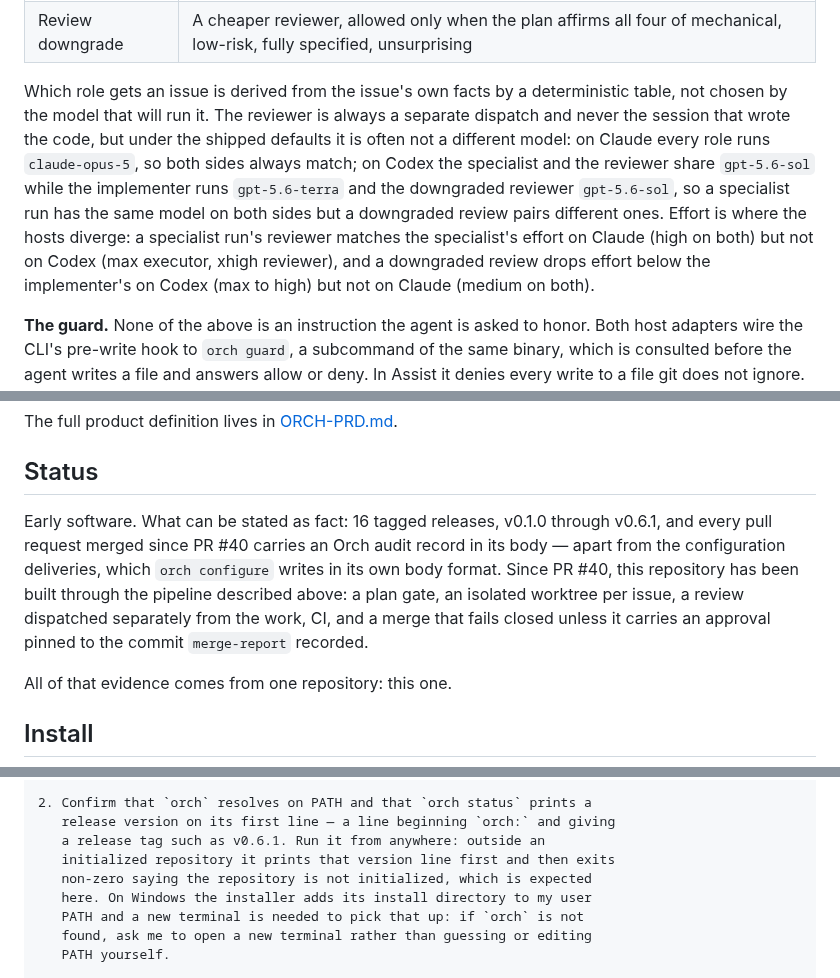
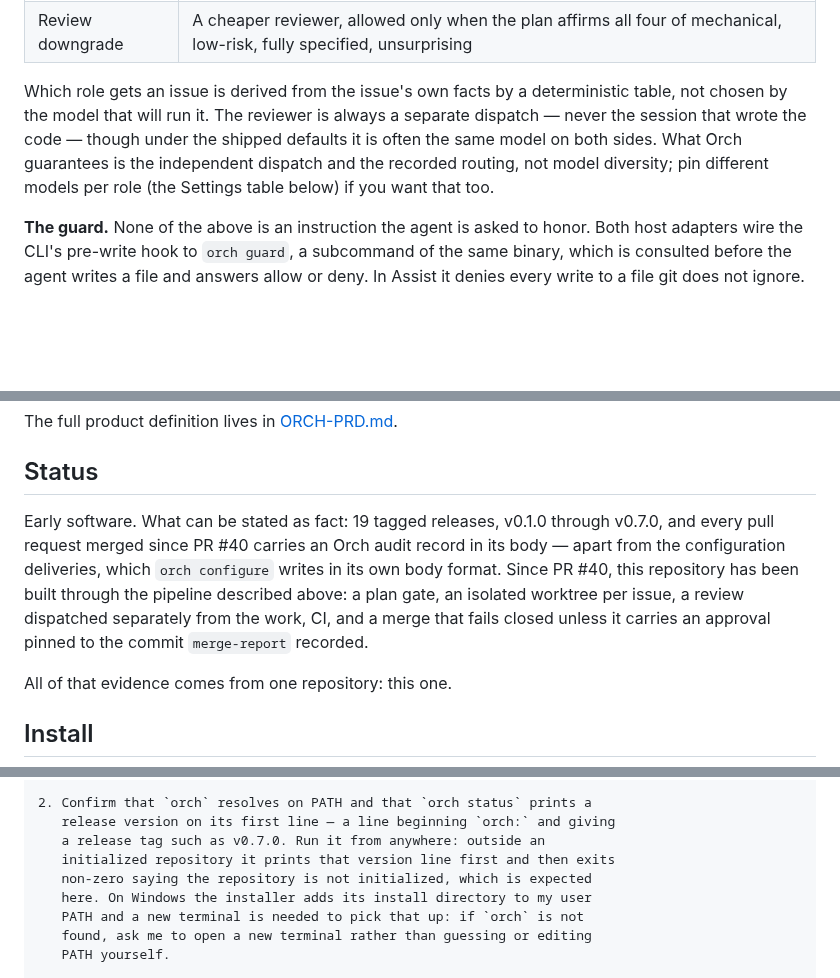
Before and after one commit to kninetimmy/orch, a Markdown page: README.md, 3 parts joined by grey strips. Drawn GitHub-style; blank space fills up the shorter version.

```diff
--- a/README.md
+++ b/README.md
@@ -54,7 +54,7 @@ The payoff: cheap, fast models handle read-only exploration and mechanical work,
 | Reviewer | Reviews the pull request in a separate dispatch from the one that wrote it |
 | Review downgrade | A cheaper reviewer, allowed only when the plan affirms all four of mechanical, low-risk, fully specified, unsurprising |
 
-Which role gets an issue is derived from the issue's own facts by a deterministic table, not chosen by the model that will run it. The reviewer is always a separate dispatch and never the session that wrote the code, but under the shipped defaults it is often not a different model: on Claude every role runs `claude-opus-5`, so both sides always match; on Codex the specialist and the reviewer share `gpt-5.6-sol` while the implementer runs `gpt-5.6-terra` and the downgraded reviewer `gpt-5.6-sol`, so a specialist run has the same model on both sides but a downgraded review pairs different ones. Effort is where the hosts diverge: a specialist run's reviewer matches the specialist's effort on Claude (high on both) but not on Codex (max executor, xhigh reviewer), and a downgraded review drops effort below the implementer's on Codex (max to high) but not on Claude (medium on both).
+Which role gets an issue is derived from the issue's own facts by a deterministic table, not chosen by the model that will run it. The reviewer is always a separate dispatch — never the session that wrote the code — though under the shipped defaults it is often the same model on both sides. What Orch guarantees is the independent dispatch and the recorded routing, not model diversity; pin different models per role (the Settings table below) if you want that too.
 
 **The guard.** None of the above is an instruction the agent is asked to honor. Both host adapters wire the CLI's pre-write hook to `orch guard`, a subcommand of the same binary, which is consulted before the agent writes a file and answers allow or deny. In Assist it denies every write to a file git does not ignore. In Delivery it allows a write only inside a worktree registered to the running plan, on that worktree's registered branch, in a phase where writing is allowed. Git internals are never writable, and neither is the orchestrator state your session is running against. It fails closed: anything it cannot establish is a denial. What it enforces is containment — it cannot tell which role is writing, and a file written by a shell command never reaches it at all (see [Known issues](#known-issues-and-limitations)).
 
@@ -70,7 +70,7 @@ The full product definition lives in [ORCH-PRD.md](ORCH-PRD.md).
 
 ## Status
 
-Early software. What can be stated as fact: 16 tagged releases, v0.1.0 through v0.6.1, and every pull request merged since PR #40 carries an Orch audit record in its body — apart from the configuration deliveries, which `orch configure` writes in its own body format. Since PR #40, this repository has been built through the pipeline described above: a plan gate, an isolated worktree per issue, a review dispatched separately from the work, CI, and a merge that fails closed unless it carries an approval pinned to the commit `merge-report` recorded.
+Early software. What can be stated as fact: 19 tagged releases, v0.1.0 through v0.7.0, and every pull request merged since PR #40 carries an Orch audit record in its body — apart from the configuration deliveries, which `orch configure` writes in its own body format. Since PR #40, this repository has been built through the pipeline described above: a plan gate, an isolated worktree per issue, a review dispatched separately from the work, CI, and a merge that fails closed unless it carries an approval pinned to the commit `merge-report` recorded.
 
 All of that evidence comes from one repository: this one.
 
@@ -101,7 +101,7 @@ on this machine. Work in a scratch directory, not in one of my projects.
 
 2. Confirm that `orch` resolves on PATH and that `orch status` prints a
    release version on its first line — a line beginning `orch:` and giving
-   a release tag such as v0.6.1. Run it from anywhere: outside an
+   a release tag such as v0.7.0. Run it from anywhere: outside an
    initialized repository it prints that version line first and then exits
    non-zero saying the repository is not initialized, which is expected
    here. On Windows the installer adds its install directory to my user
```
Also changed, not shown: other parts of README.md (+26 -6 lines), docs/images/delivery-pipeline.gif, docs/images/orch-overview.gif, 2 other files.
